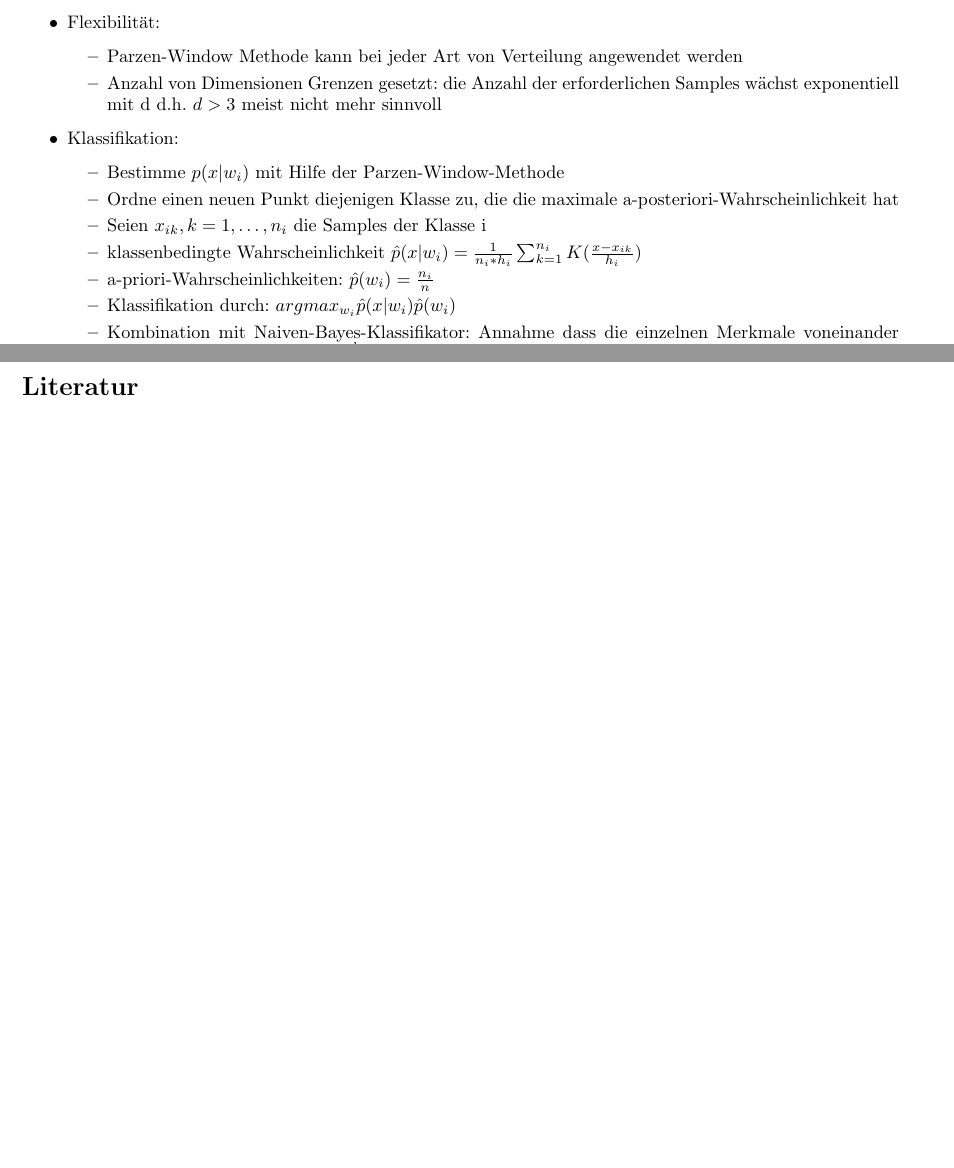
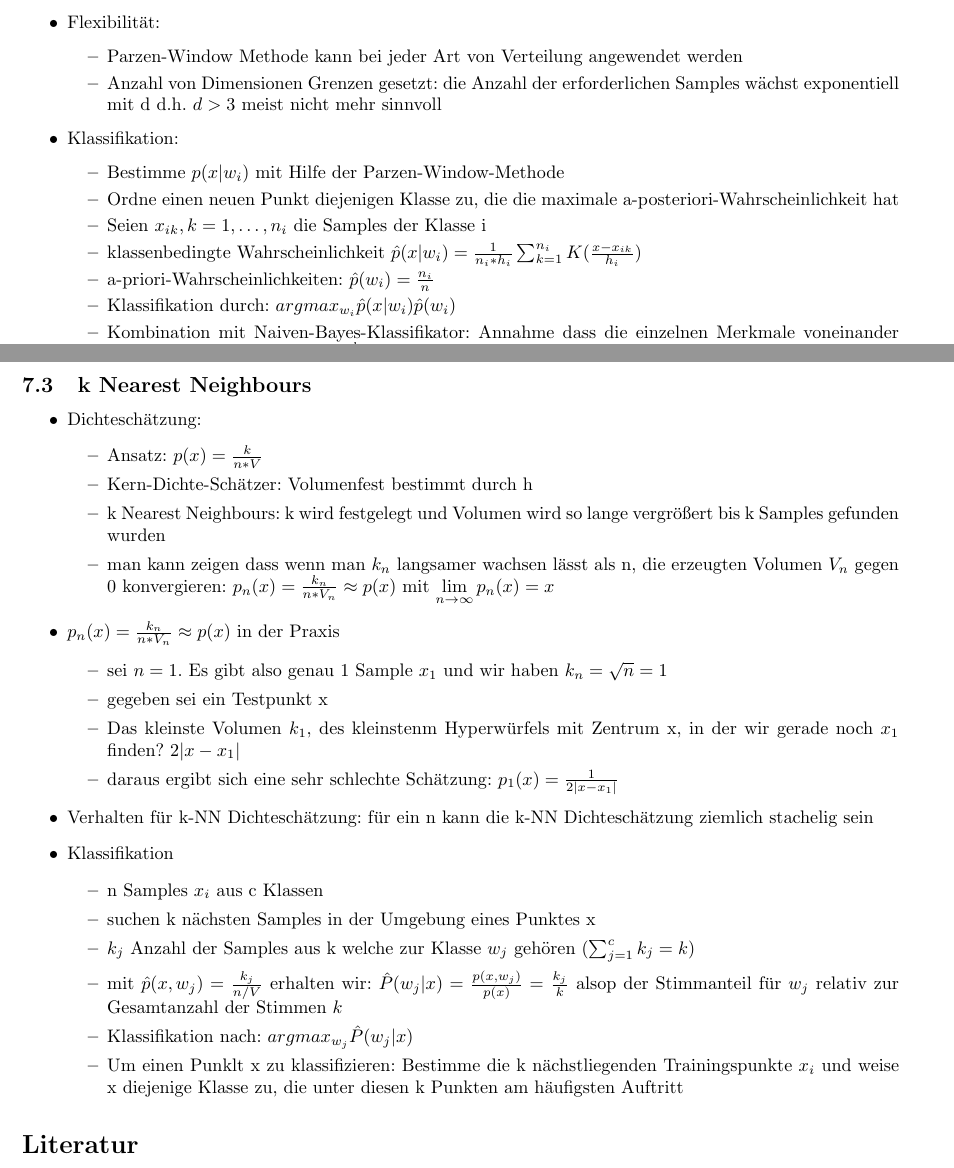
Before and after one commit to ZusammenfassungenBaMaUniHro/Mustererkennung-und-Kontextanalyse, a LaTeX document (Mustererkennung und Kontextanalyse.tex): two parts of pages 16 and 17 of 17, joined at a grey line, cut so that both start at the same text, the shorter picture padded with empty space. Compiled offline with pdfLaTeX.

Commit message:
komplett bis letzte vorlesungsfolie

```diff
--- a/Mustererkennung und Kontextanalyse.tex
+++ b/Mustererkennung und Kontextanalyse.tex
@@ -592,6 +592,33 @@ Macht euch eigene Notizen oder ergänzt/korrigiert meine Ausführungen!
 			\item hierbei sind $p(x_i|w_j)$ eindimensionale Verteilungen die sich dann auch sinnvoll mit Hilfe des Parzen-Window-Ansatzes approximieren lassen
 		\end{itemize}
 		\end{itemize}
+	\subsection{k Nearest Neighbours}
+	\begin{itemize}
+		\item Dichteschätzung:
+		\begin{itemize}
+			\item Ansatz: $p(x) = \frac{k}{n*V}$
+			\item Kern-Dichte-Schätzer: Volumenfest bestimmt durch h
+			\item k Nearest Neighbours: k wird festgelegt und Volumen wird so lange vergrößert bis k Samples gefunden wurden
+			\item man kann zeigen dass wenn man $k_n$ langsamer wachsen lässt als n, die erzeugten Volumen $V_n$ gegen 0 konvergieren: $p_n(x) = \frac{k_n}{n*V_n} \approx p(x)$ mit $\lim\limits_{n\rightarrow \infty} p_n(x) = x$
+		\end{itemize}
+		\item $p_n(x) = \frac{k_n}{n*V_n} \approx p(x)$ in der Praxis
+		\begin{itemize}
+			\item sei $n = 1$. Es gibt also genau 1 Sample $x_1$ und wir haben $k_n = \sqrt{n} = 1$
+			\item gegeben sei ein Testpunkt x
+			\item Das kleinste Volumen $k_1$, des kleinstenm Hyperwürfels mit Zentrum x, in der wir gerade noch $x_1$ finden? $2|x-x_1|$
+			\item daraus ergibt sich eine sehr schlechte Schätzung: $p_1(x) = \frac{1}{2|x-x_1|}$
+		\end{itemize}
+		\item Verhalten für k-NN Dichteschätzung: für ein n kann die k-NN Dichteschätzung ziemlich stachelig sein
+		\item Klassifikation
+		\begin{itemize}
+			\item n Samples $x_i$ aus c Klassen
+			\item suchen k nächsten Samples in der Umgebung eines Punktes x
+			\item $k_j$ Anzahl der Samples aus k welche zur Klasse $w_j$ gehören ($\sum_{j=1}^{c}k_j = k$)
+			\item mit $\hat{p}(x,w_j) = \frac{k_j}{n/V}$ erhalten wir: $\hat{P}(w_j|x) = \frac{p(x,w_j)}{p(x)} = \frac{k_j}{k}$ alsop der Stimmanteil für $w_j$ relativ zur Gesamtanzahl der Stimmen $k$
+			\item Klassifikation nach: $argmax_{w_j}\hat{P}(w_j|x)$
+			\item Um einen Punklt x zu klassifizieren: Bestimme die k nächstliegenden Trainingspunkte $x_i$ und weise x diejenige Klasse zu, die unter diesen k Punkten am häufigsten Auftritt
+		\end{itemize}
+	\end{itemize}
 
 \bibliography{library}
 \bibliographystyle{plain}
```
Also changed, not shown: Mustererkennung und Kontextanalyse.pdf.
